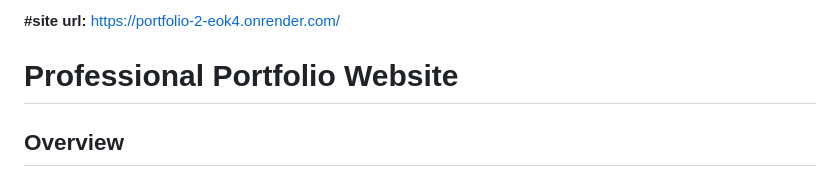
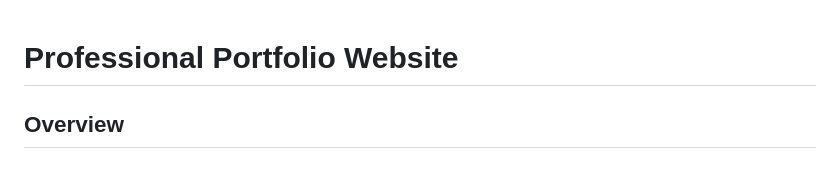
Before and after one commit to sunilkumar1701/portfolio-2, a Markdown page: README.md, the part around the change. Rendered like a GitHub page.

```diff
--- a/README.md
+++ b/README.md
@@ -1,6 +1,3 @@
-**#site url:**  https://portfolio-2-eok4.onrender.com/
-
-
 # Professional Portfolio Website
 
 ## Overview
```
